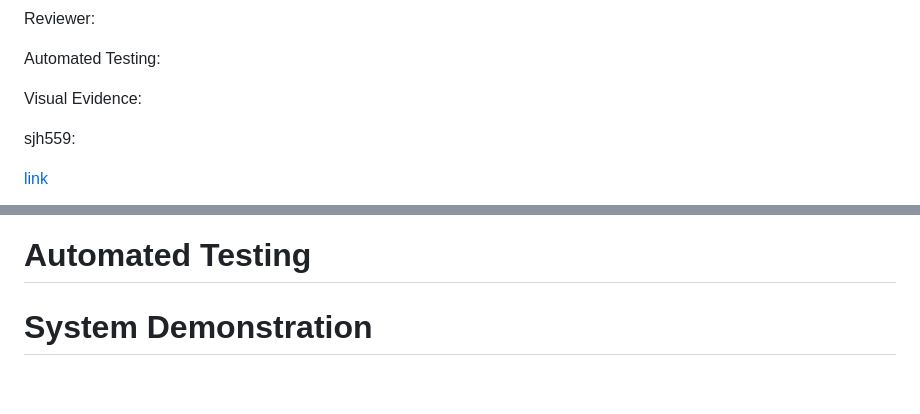
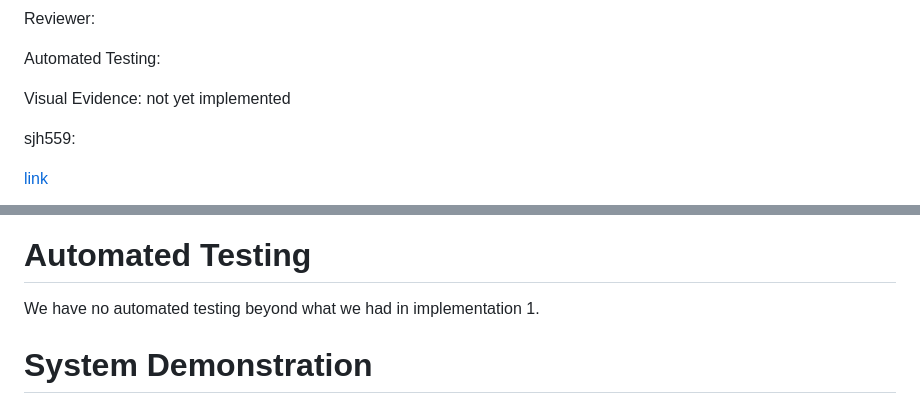
Before and after one commit to idh44-tech/Group-3-Chess-Database, a Markdown page: Deliverables/Implementation_2.md, 2 parts joined by grey strips. Drawn GitHub-style; blank space fills up the shorter version.

```diff
--- a/Deliverables/Implementation_2.md
+++ b/Deliverables/Implementation_2.md
@@ -60,7 +60,7 @@ Reviewer:
 
 Automated Testing:
 
-Visual Evidence:
+Visual Evidence: not yet implemented
 
 
 
@@ -114,7 +114,7 @@ Visual Evidence:
 
 # Automated Testing
 
-
+We have no automated testing beyond what we had in implementation 1.
 
 # System Demonstration
 
```
Also changed, not shown: other parts of Deliverables/Implementation_2.md (+1 -1 lines).
